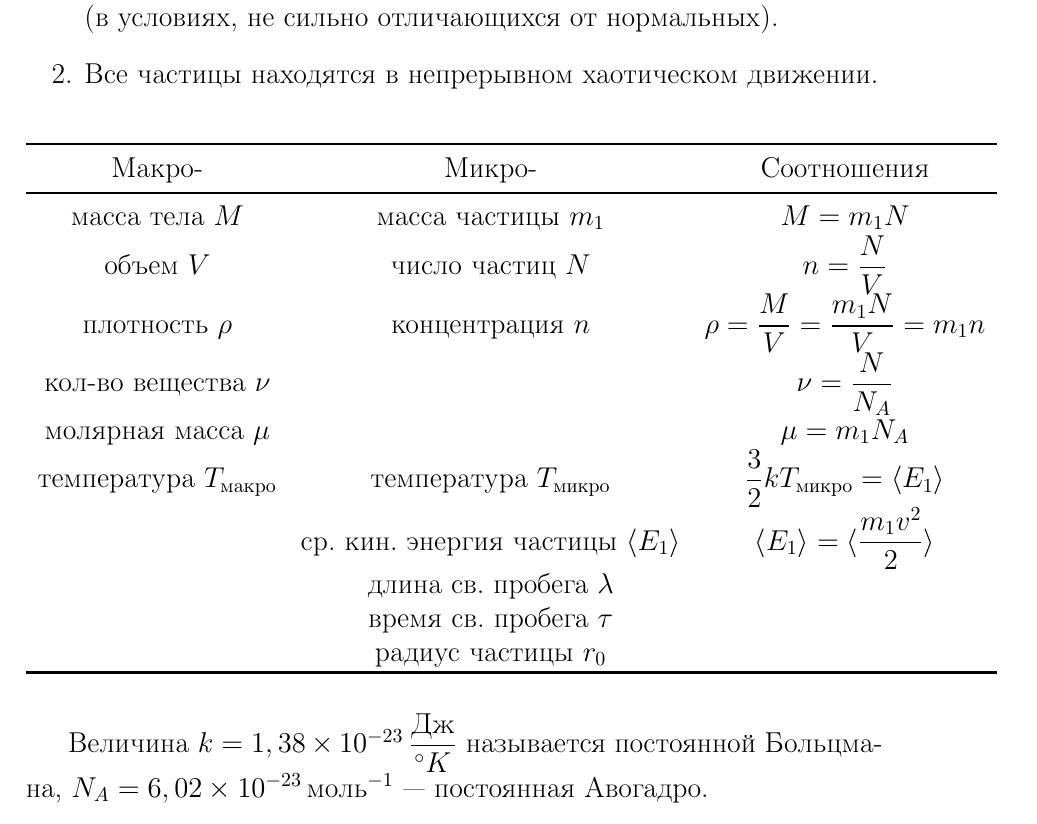
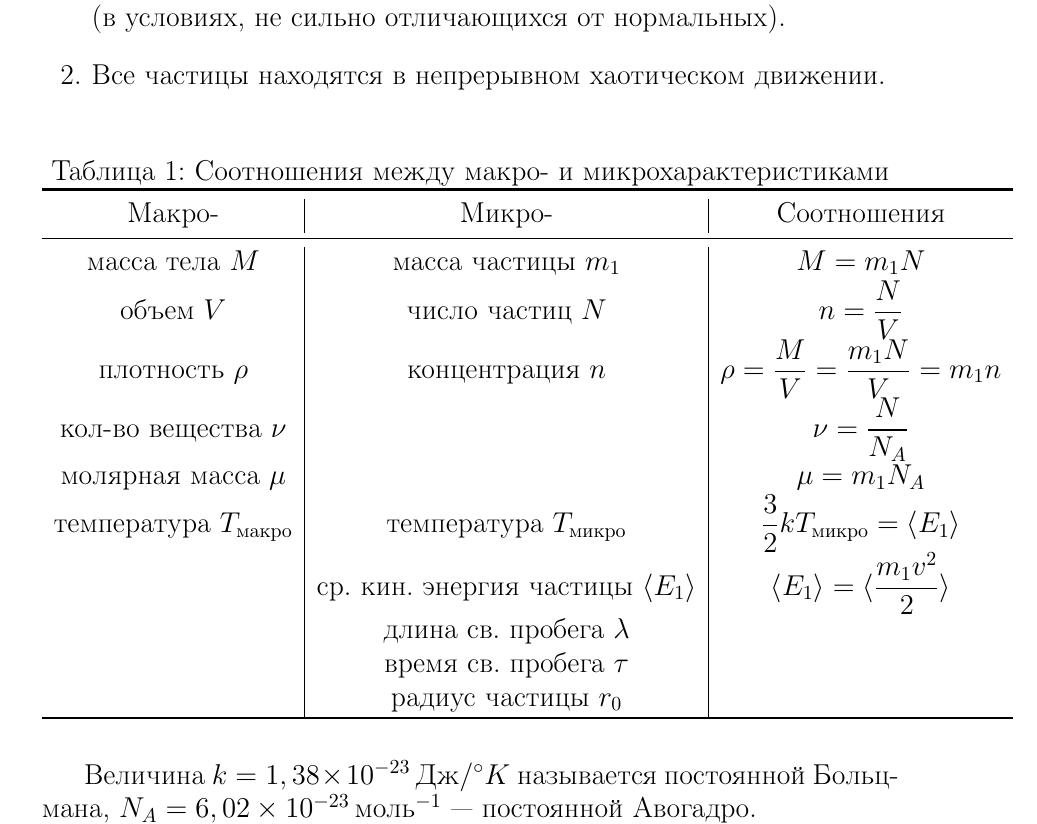
Before and after one commit to IgorTsutsurupa/electrodynamics_pths, a LaTeX document (main.tex, which reads tex/chapter_1/chapter_1.tex): part of page 4 of 6 before the commit and part of page 4 of 9 after it, cut so that both start at the same text. Compiled offline with pdfLaTeX.

Commit message:
just commit

```diff
--- a/main.tex
+++ b/main.tex
@@ -1,4 +1,4 @@
-\documentclass[12pt,a4paper]{report}
+\documentclass{article}
 \usepackage{graphicx}
 
 \usepackage{style}
--- a/tex/chapter_1/chapter_1.tex
+++ b/tex/chapter_1/chapter_1.tex
@@ -10,8 +10,9 @@
 \end{enumerate}
 
 \begin{table}[htp]
+	\caption{Соотношения между макро- и микрохарактеристиками}
 	\centering
-	\begin{tabular}{*{6}{c}}
+	\begin{tabular}{c|c|c}
 		\toprule
 			Макро- & Микро- & Соотношения \\
 		\midrule
@@ -30,7 +31,7 @@
 		\toprule
 	\end{tabular}
 \end{table}
-Величина $k=1,38 \times 10^{-23} \,\dfrac{\text{Дж}}{\kelv}$ называется постоянной Больцмана, $N_A = 6,02 \times 10^{-23} \,\text{моль}^{-1}$ --- постоянная Авогадро.\par
+Величина $k=1,38 \times 10^{-23} \,\text{Дж}/\kelv$ называется постоянной Больцмана, $N_A = 6,02 \times 10^{-23} \,\text{моль}^{-1}$ --- постоянной Авогадро.\par
 Нагретость --- свойство тела создавать тепло. \par
 Макроскопическая температура $T_{\text{макро}}$ --- мера нагретости тела. \par
 Микроскопическая температура $T_{\text{микро}}$ --- мера средней кинетической энергии поступательного движения молекул. Можно считать, что макроскопическая температура --- однозначная функция микроскопической.
```
Also changed, not shown: README.MD (added), main.pdf, main.tex (3 more changed lines).
